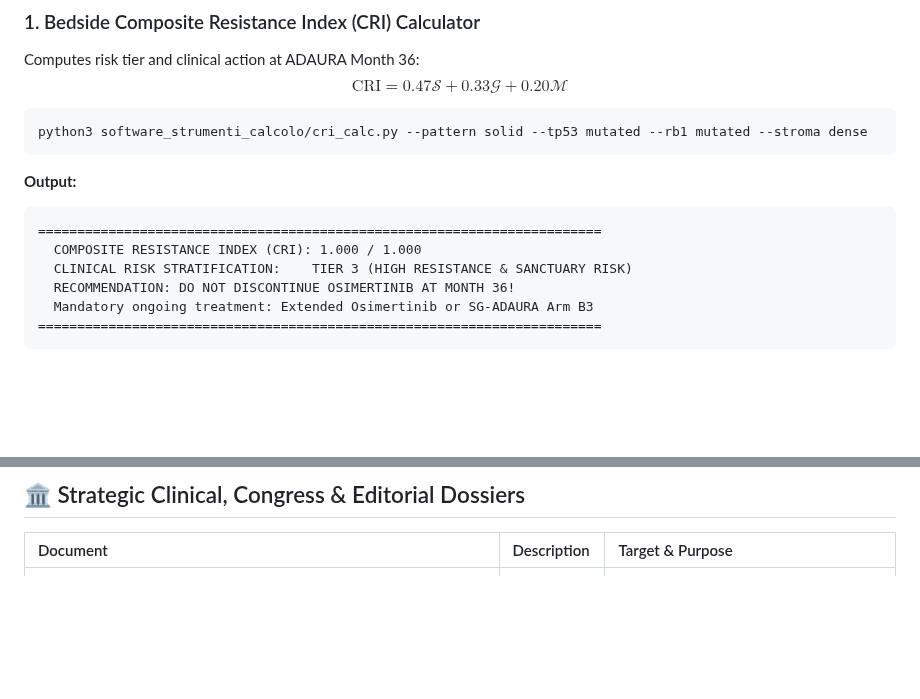
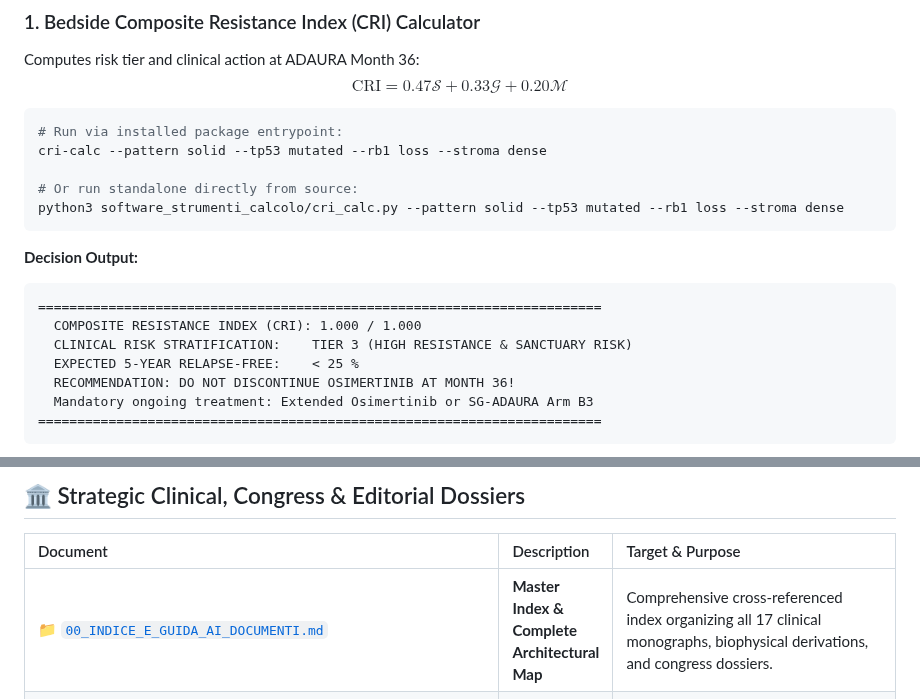
Before and after one commit to Lukecele/spatial-continuum-oncology, a Markdown page: README.md, 2 parts joined by grey strips. Rendered like a GitHub page; blank space fills up the shorter version.

Commit message:
docs(readme): streamline CLI invocation, unify parameter flags, and add master dossier index

````diff
--- a/README.md
+++ b/README.md
@@ -194,13 +194,18 @@ Computes risk tier and clinical action at ADAURA Month 36:
 $$\text{CRI} = 0.47 \mathcal{S} + 0.33 \mathcal{G} + 0.20 \mathcal{M}$$
 
 ```bash
-python3 software_strumenti_calcolo/cri_calc.py --pattern solid --tp53 mutated --rb1 mutated --stroma dense
+# Run via installed package entrypoint:
+cri-calc --pattern solid --tp53 mutated --rb1 loss --stroma dense
+
+# Or run standalone directly from source:
+python3 software_strumenti_calcolo/cri_calc.py --pattern solid --tp53 mutated --rb1 loss --stroma dense
 ```
-**Output:**
+**Decision Output:**
 ```
 ========================================================================
   COMPOSITE RESISTANCE INDEX (CRI): 1.000 / 1.000
   CLINICAL RISK STRATIFICATION:    TIER 3 (HIGH RESISTANCE & SANCTUARY RISK)
+  EXPECTED 5-YEAR RELAPSE-FREE:    < 25 %
   RECOMMENDATION: DO NOT DISCONTINUE OSIMERTINIB AT MONTH 36!
   Mandatory ongoing treatment: Extended Osimertinib or SG-ADAURA Arm B3
 ========================================================================
@@ -283,6 +288,7 @@ The companion notebook [`demo_spatial_continuum.ipynb`](demo_spatial_continuum.i
 
 | Document | Description | Target & Purpose |
 | :--- | :--- | :--- |
+| [📁 `00_INDICE_E_GUIDA_AI_DOCUMENTI.md`](00_INDICE_E_GUIDA_AI_DOCUMENTI.md) | **Master Index & Complete Architectural Map** | Comprehensive cross-referenced index organizing all 17 clinical monographs, biophysical derivations, and congress dossiers. |
 | [📄 `14_EXECUTIVE_CLINICAL_BRIEF_ADAURA_HERBST_ASTRAZENECA.md`](14_EXECUTIVE_CLINICAL_BRIEF_ADAURA_HERBST_ASTRAZENECA.md) | **Clinical Executive One-Pager & Strategic Trial Brief** | Addressed to Prof. Roy S. Herbst (Yale Cancer Center), AstraZeneca Oncology R&D, and Clinical Oncology Centers (IRCCS Pascale, AIOM). Details the in silico Phase III trial SG-ADAURA and Arm B3 consolidation. |
 | [📄 `15_DOSSIER_ANTICIPAZIONE_REVIEWERS_NATURE_COMMS.md`](15_DOSSIER_ANTICIPAZIONE_REVIEWERS_NATURE_COMMS.md) | **Pre-Emptive Reviewer Response Matrix** | Prepared for *Nature Communications* (tracking `NCOMMS-26-091227`). Formulates pre-computed mathematical proofs and empirical answers to 12 referee objections across biophysics, clinical oncology, and spatial pathology. |
 | [📄 `12_ABSTRACT_SOTTOMISSIONE_AACR_2027.md`](12_ABSTRACT_SOTTOMISSIONE_AACR_2027.md) | **Official AACR 2027 Abstract** | Calibrated to 2,423 characters (strictly under the 2,600 character ceiling) for the AACR Annual Meeting in Orlando, FL. |
````
